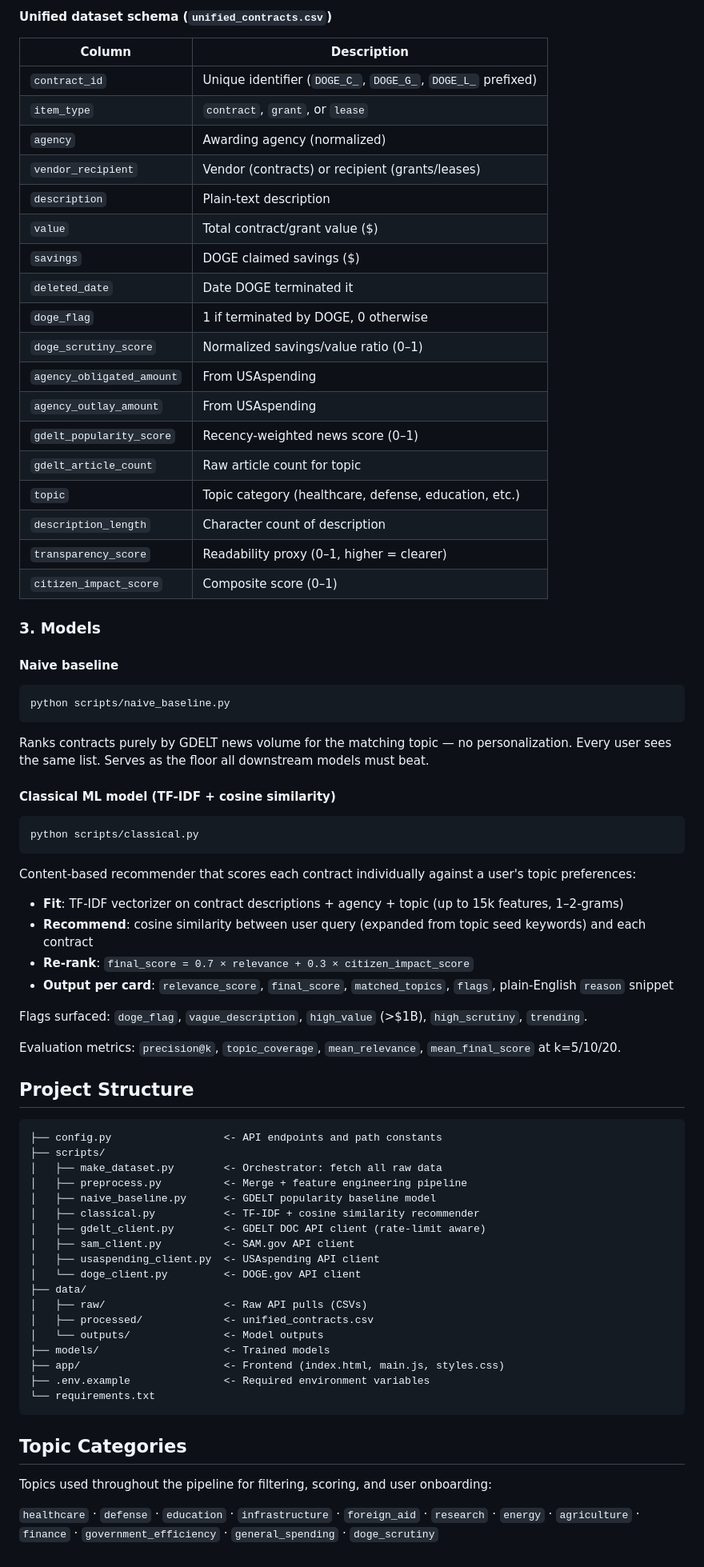
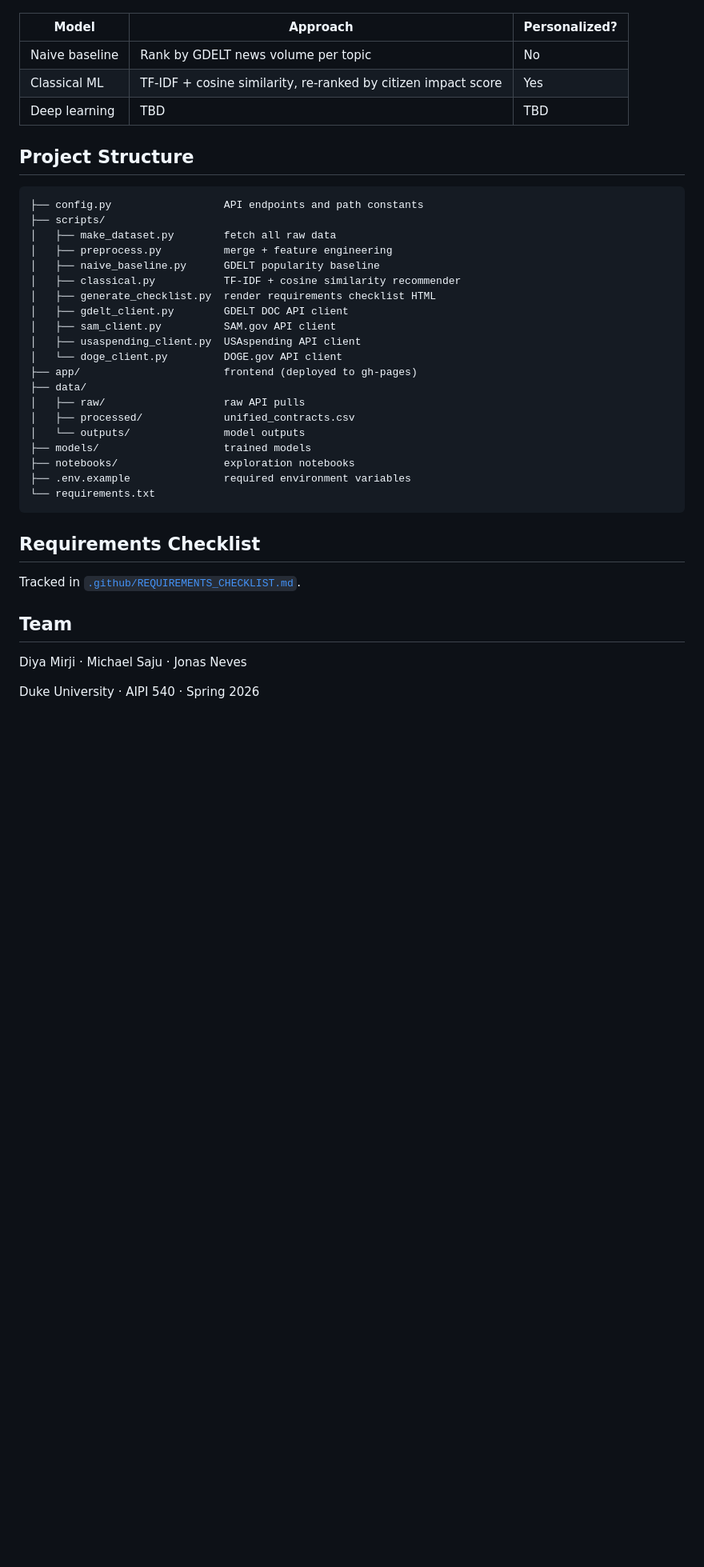
Before and after one commit to civic-lenses/civic-lenses.github.io, a Markdown page: README.md, the part around one of its changes. Shown at 80% size. Drawn GitHub-style; blank space fills up the shorter version.

Commit message:
restructure README for clarity and brevity

````diff
--- a/README.md
+++ b/README.md
@@ -65,78 +40,40 @@ Merges all raw sources into `data/processed/unified_contracts.csv`. Steps:
-#### Unified dataset schema (`unified_contracts.csv`)
-
-| Column | Description |
-|--------|-------------|
-| `contract_id` | Unique identifier (`DOGE_C_`, `DOGE_G_`, `DOGE_L_` prefixed) |
-| `item_type` | `contract`, `grant`, or `lease` |
-| `agency` | Awarding agency (normalized) |
-| `vendor_recipient` | Vendor (contracts) or recipient (grants/leases) |
-| `description` | Plain-text description |
-| `value` | Total contract/grant value ($) |
-| `savings` | DOGE claimed savings ($) |
-| `deleted_date` | Date DOGE terminated it |
-| `doge_flag` | 1 if terminated by DOGE, 0 otherwise |
-| `doge_scrutiny_score` | Normalized savings/value ratio (0–1) |
-| `agency_obligated_amount` | From USAspending |
-| `agency_outlay_amount` | From USAspending |
-| `gdelt_popularity_score` | Recency-weighted news score (0–1) |
-| `gdelt_article_count` | Raw article count for topic |
-| `topic` | Topic category (healthcare, defense, education, etc.) |
-| `description_length` | Character count of description |
-| `transparency_score` | Readability proxy (0–1, higher = clearer) |
-| `citizen_impact_score` | Composite score (0–1) |
-
-### 3. Models
-
-#### Naive baseline
-
-```bash
-python scripts/naive_baseline.py
-```
-
-Ranks contracts purely by GDELT news volume for the matching topic — no personalization. Every user sees the same list. Serves as the floor all downstream models must beat.
-
-#### Classical ML model (TF-IDF + cosine similarity)
-
-```bash
-python scripts/classical.py
-```
-
-Content-based recommender that scores each contract individually against a user's topic preferences:
-
-- **Fit**: TF-IDF vectorizer on contract descriptions + agency + topic (up to 15k features, 1–2-grams)
-- **Recommend**: cosine similarity between user query (expanded from topic seed keywords) and each contract
-- **Re-rank**: `final_score = 0.7 × relevance + 0.3 × citizen_impact_score`
-- **Output per card**: `relevance_score`, `final_score`, `matched_topics`, `flags`, plain-English `reason` snippet
-
-Flags surfaced: `doge_flag`, `vague_description`, `high_value` (>$1B), `high_scrutiny`, `trending`.
-
-Evaluation metrics: `precision@k`, `topic_coverage`, `mean_relevance`, `mean_final_score` at k=5/10/20.
+| Model | Approach | Personalized? |
+|-------|----------|---------------|
+| Naive baseline | Rank by GDELT news volume per topic | No |
+| Classical ML | TF-IDF + cosine similarity, re-ranked by citizen impact score | Yes |
+| Deep learning | TBD | TBD |
 
 ## Project Structure
 
 ```
-├── config.py                  <- API endpoints and path constants
+├── config.py                  API endpoints and path constants
 ├── scripts/
-│   ├── make_dataset.py        <- Orchestrator: fetch all raw data
-│   ├── preprocess.py          <- Merge + feature engineering pipeline
-│   ├── naive_baseline.py      <- GDELT popularity baseline model
-│   ├── classical.py           <- TF-IDF + cosine similarity recommender
-│   ├── gdelt_client.py        <- GDELT DOC API client (rate-limit aware)
-│   ├── sam_client.py          <- SAM.gov API client
-│   ├── usaspending_client.py  <- USAspending API client
-│   └── doge_client.py         <- DOGE.gov API client
+│   ├── make_dataset.py        fetch all raw data
+│   ├── preprocess.py          merge + feature engineering
+│   ├── naive_baseline.py      GDELT popularity baseline
+│   ├── classical.py           TF-IDF + cosine similarity recommender
+│   ├── generate_checklist.py  render requirements checklist HTML
+│   ├── gdelt_client.py        GDELT DOC API client
+│   ├── sam_client.py          SAM.gov API client
+│   ├── usaspending_client.py  USAspending API client
+│   └── doge_client.py         DOGE.gov API client
+├── app/                       frontend (deployed to gh-pages)
 ├── data/
-│   ├── raw/                   <- Raw API pulls (CSVs)
-│   ├── processed/             <- unified_contracts.csv
-│   └── outputs/               <- Model outputs
-├── models/                    <- Trained models
-├── app/                       <- Frontend (index.html, main.js, styles.css)
-├── .env.example               <- Required environment variables
+│   ├── raw/                   raw API pulls
+│   ├── processed/             unified_contracts.csv
+│   └── outputs/               model outputs
+├── models/                    trained models
+├── notebooks/                 exploration notebooks
+├── .env.example               required environment variables
 └── requirements.txt
 ```
 
-## Topic Categories
+## Requirements Checklist
 
-Topics used throughout the pipeline for filtering, scoring, and user onboarding:
+Tracked in [`.github/REQUIREMENTS_CHECKLIST.md`](.github/REQUIREMENTS_CHECKLIST.md).
 
-`healthcare` · `defense` · `education` · `infrastructure` · `foreign_aid` · `research` · `energy` · `agriculture` · `finance` · `government_efficiency` · `general_spending` · `doge_scrutiny`
+## Team
+
+Diya Mirji · Michael Saju · Jonas Neves
+
+Duke University · AIPI 540 · Spring 2026
````
Also changed, not shown: other parts of README.md (+17 -42 lines).
